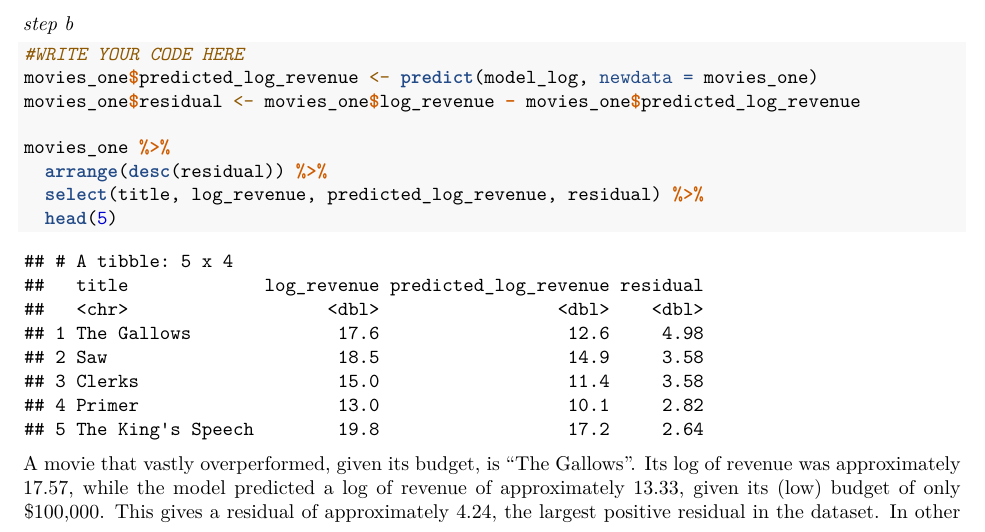
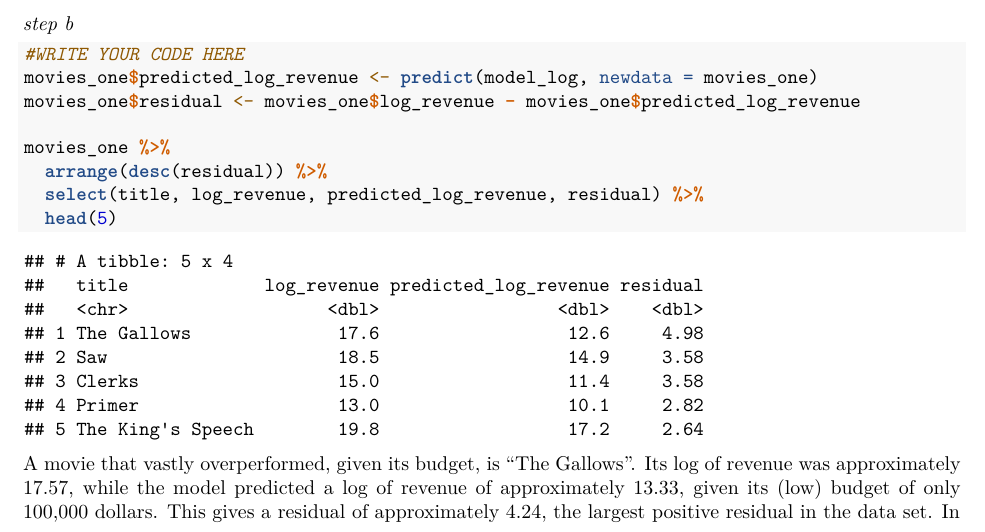
Before and after one commit to RikdeBruijn/QRM2, an R Markdown document (Assignment15.Rmd): part of page 22 of 24, cut so that both start at the same text. Rendered offline with R 4.5, knitr and Pandoc, then LaTeX, with nearby package versions; some code elsewhere in the file could not run offline.

Commit message:
verbetringen week 4 part 2

````diff
--- a/Assignment15.Rmd
+++ b/Assignment15.Rmd
@@ -646,7 +646,7 @@ movies_one %>%
   head(5)
 ```
 
-A movie that vastly overperformed, given its budget, is "The Gallows". Its log of revenue was approximately 17.57, while the model predicted a log of revenue of approximately 13.33, given its (low) budget of only $100,000. This gives a residual of approximately 4.24, the largest positive residual in the dataset. In other words, the actual revenue of $42.7 million was far higher than what the model would expect based on its small budget alone, this movie earned much more than its budget would predict.
+A movie that vastly overperformed, given its budget, is "The Gallows". Its log of revenue was approximately 17.57, while the model predicted a log of revenue of approximately 13.33, given its (low) budget of only 100,000 dollars. This gives a residual of approximately 4.24, the largest positive residual in the data set. In other words, the actual revenue of $42.7 million was far higher than what the model would expect based on its small budget alone, this movie earned much more than its budget would predict.
 
 
 # Week 5
````
